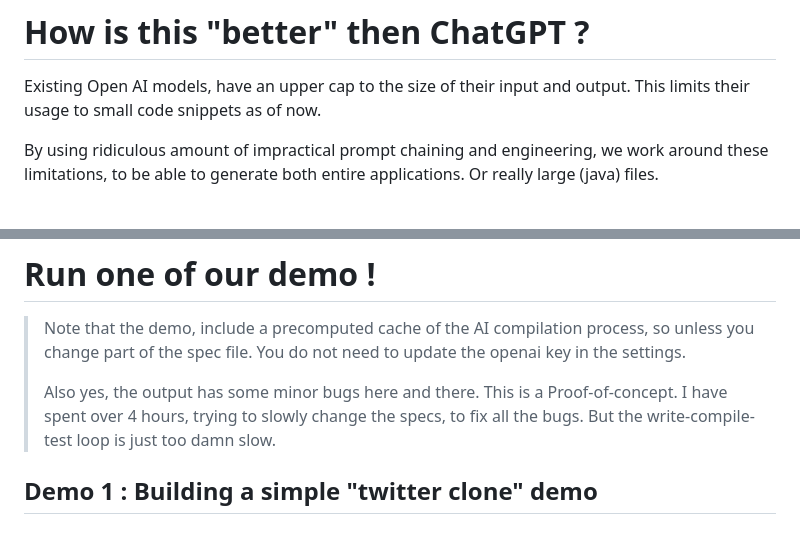
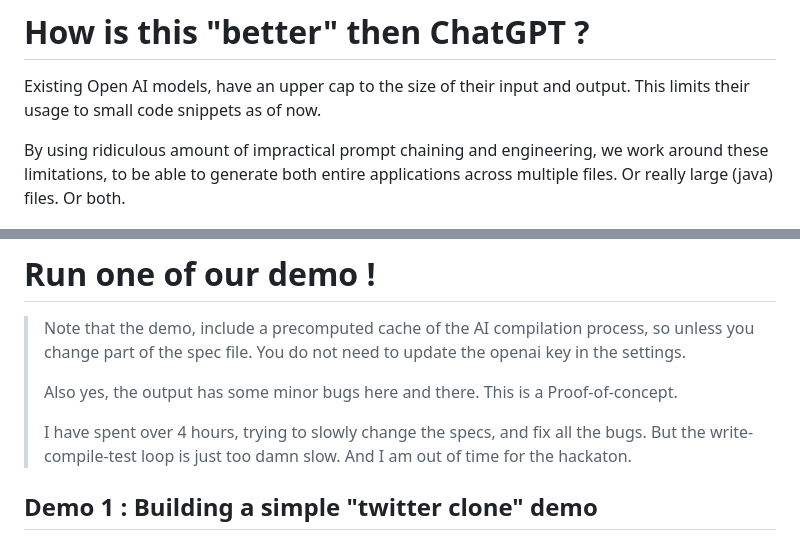
Before and after one commit to uilicious/english-compiler, a Markdown page: README.md, 2 parts joined by grey strips. Rendered like a GitHub page.

```diff
--- a/README.md
+++ b/README.md
@@ -21,8 +21,8 @@ For more details, see the 3 minute youtube presentation
 Existing Open AI models, have an upper cap to the size of their input and output.
 This limits their usage to small code snippets as of now.
 
-By using ridiculous amount of impractical prompt chaining and engineering, we work around these limitations, to be able to generate both entire applications.
-Or really large (java) files.
+By using ridiculous amount of impractical prompt chaining and engineering, we work around these limitations, to be able to generate both entire applications across multiple files.
+Or really large (java) files. Or both.
 
 ![Screenshot of a large wall of text and code, to represent how large the oauth2 spec is](./notes/imgs/oauth2-spec-and-code.png)
 > An example of how large the OAuth2 integration specification and code with comment results into
@@ -80,7 +80,8 @@ The following is an example of the settings
 > Note that the demo, include a precomputed cache of the AI compilation process, so unless you change part of the spec file. You do not need to update the openai key in the settings.
 >
 > Also yes, the output has some minor bugs here and there. This is a Proof-of-concept.
-> I have spent over 4 hours, trying to slowly change the specs, to fix all the bugs. But the write-compile-test loop is just too damn slow.
+>
+> I have spent over 4 hours, trying to slowly change the specs, and fix all the bugs. But the write-compile-test loop is just too damn slow. And I am out of time for the hackaton.
 
 ## Demo 1 : Building a simple "twitter clone" demo
 
```
Also changed, not shown: other parts of README.md (+44 -1 lines).
